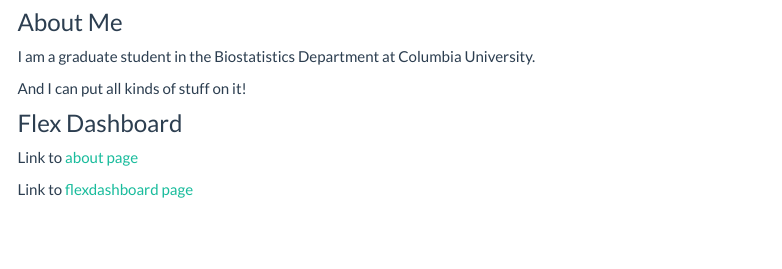
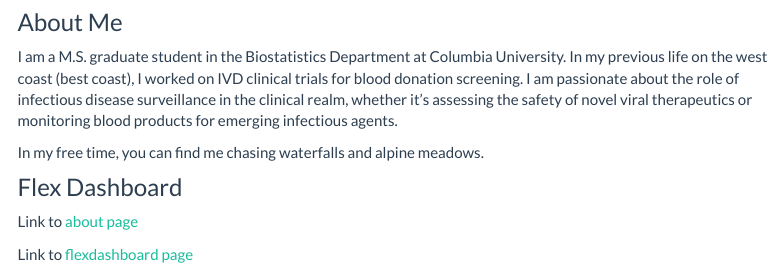
Before and after one commit to joykuzco/joykuzco.github.io, an R Markdown document (index.Rmd): the page in a window 1100 px wide, from 170 px down. Rendered offline with R 4.5, knitr and Pandoc, with nearby package versions; menus at the side of the page are left out.

Commit message:
update index page

```diff
--- a/index.Rmd
+++ b/index.Rmd
@@ -14,9 +14,9 @@ library(tidyverse)
 
 ### About Me
 
-I am a graduate student in the Biostatistics Department at Columbia University.
+I am a M.S. graduate student in the Biostatistics Department at Columbia University. In my previous life on the west coast (best coast), I worked on IVD clinical trials for blood donation screening. I am passionate about the role of infectious disease surveillance in the clinical realm, whether it's assessing the safety of novel viral therapeutics or monitoring blood products for emerging infectious agents.
 
-And I can put all kinds of stuff on it!
+In my free time, you can find me chasing waterfalls and alpine meadows.
 
 ### Flex Dashboard
 
```
Also changed, not shown: index.html.
